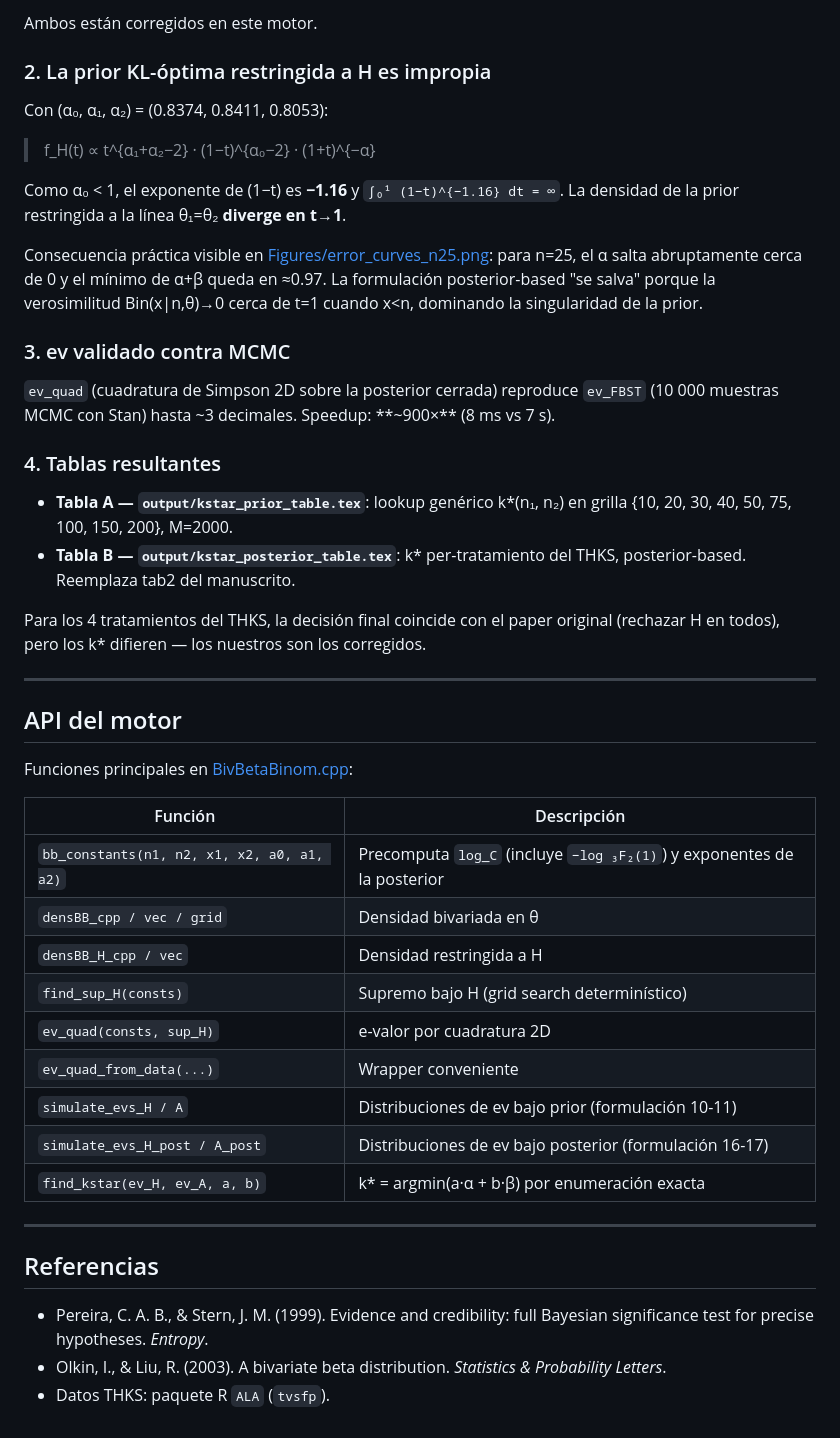
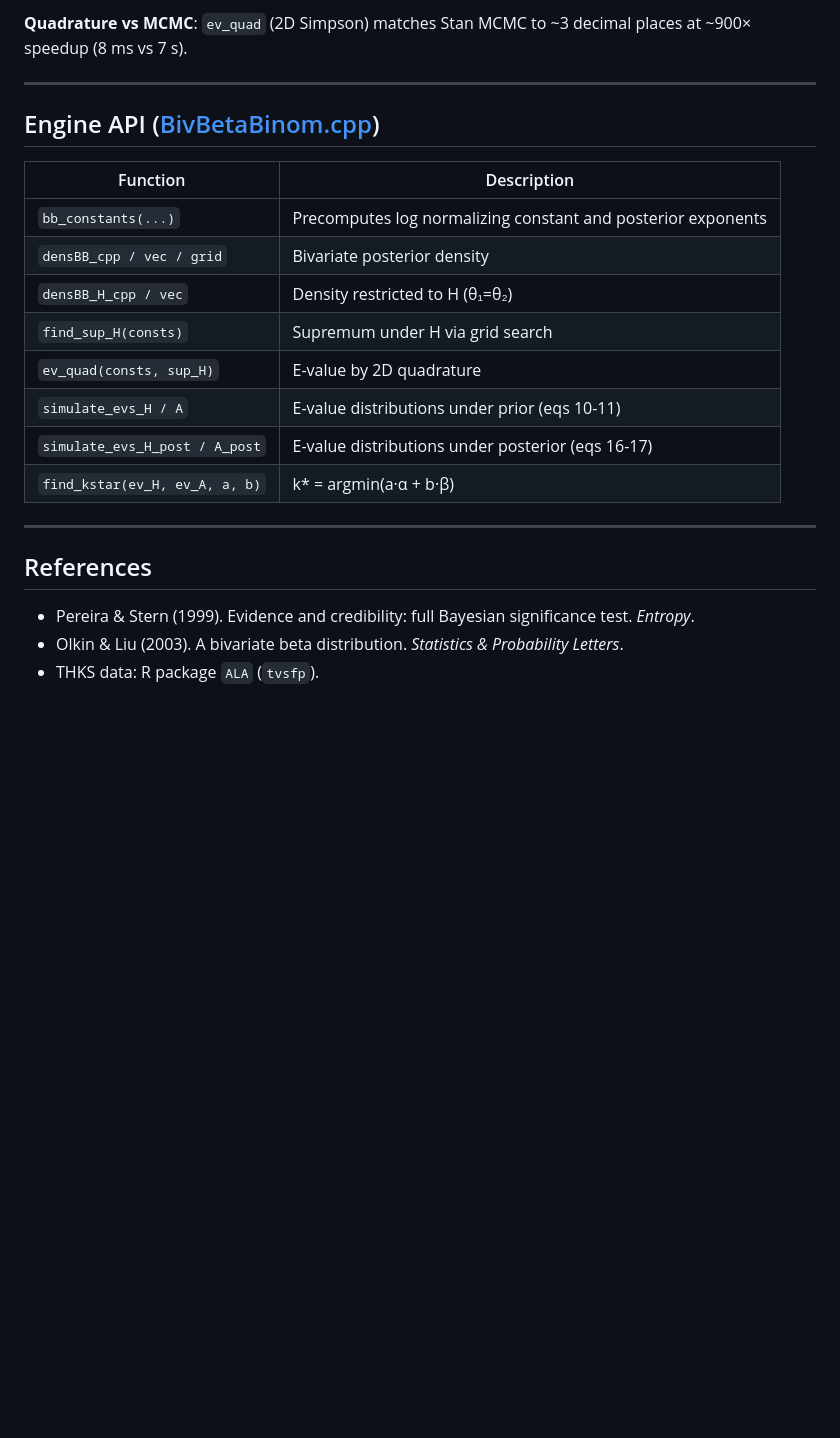
Before and after one commit to torodriguezt/Bayesian_pretest_posttest, a Markdown page: README.md, the part around one of its changes. GitHub-like rendering; blank space fills up the shorter version.

```diff
--- a/README.md
+++ b/README.md
@@ -59,49 +55,25 @@ Al revisar `alpha_final_THKS.R` y `beta_final_THKS.R` se detectaron **dos errore
 
-Ambos están corregidos en este motor.
-
-### 2. La prior KL-óptima restringida a H es impropia
-
-Con (α₀, α₁, α₂) = (0.8374, 0.8411, 0.8053):
-
-> f_H(t) ∝ t^{α₁+α₂−2} · (1−t)^{α₀−2} · (1+t)^{−α}
-
-Como α₀ < 1, el exponente de (1−t) es **−1.16** y `∫₀¹ (1−t)^{−1.16} dt = ∞`. La densidad de la prior restringida a la línea θ₁=θ₂ **diverge en t→1**.
-
-Consecuencia práctica visible en [Figures/error_curves_n25.png](Figures/error_curves_n25.png): para n=25, el α salta abruptamente cerca de 0 y el mínimo de α+β queda en ≈0.97. La formulación posterior-based "se salva" porque la verosimilitud Bin(x|n,θ)→0 cerca de t=1 cuando x<n, dominando la singularidad de la prior.
-
-### 3. ev validado contra MCMC
-
-`ev_quad` (cuadratura de Simpson 2D sobre la posterior cerrada) reproduce `ev_FBST` (10 000 muestras MCMC con Stan) hasta ~3 decimales. Speedup: **~900×** (8 ms vs 7 s).
-
-### 4. Tablas resultantes
-
-- **Tabla A — `output/kstar_prior_table.tex`**: lookup genérico k\*(n₁, n₂) en grilla {10, 20, 30, 40, 50, 75, 100, 150, 200}, M=2000.
-- **Tabla B — `output/kstar_posterior_table.tex`**: k\* per-tratamiento del THKS, posterior-based. Reemplaza tab2 del manuscrito.
-
-Para los 4 tratamientos del THKS, la decisión final coincide con el paper original (rechazar H en todos), pero los k\* difieren — los nuestros son los corregidos.
+**Quadrature vs MCMC**: `ev_quad` (2D Simpson) matches Stan MCMC to ~3 decimal places at ~900× speedup (8 ms vs 7 s).
 
 ---
 
-## API del motor
+## Engine API ([BivBetaBinom.cpp](BivBetaBinom.cpp))
 
-Funciones principales en [BivBetaBinom.cpp](BivBetaBinom.cpp):
-
-| Función | Descripción |
-|---|---|
-| `bb_constants(n1, n2, x1, x2, a0, a1, a2)` | Precomputa `log_C` (incluye `−log ₃F₂(1)`) y exponentes de la posterior |
-| `densBB_cpp / vec / grid` | Densidad bivariada en θ |
-| `densBB_H_cpp / vec` | Densidad restringida a H |
-| `find_sup_H(consts)` | Supremo bajo H (grid search determinístico) |
-| `ev_quad(consts, sup_H)` | e-valor por cuadratura 2D |
-| `ev_quad_from_data(...)` | Wrapper conveniente |
-| `simulate_evs_H / A` | Distribuciones de ev bajo prior (formulación 10-11) |
-| `simulate_evs_H_post / A_post` | Distribuciones de ev bajo posterior (formulación 16-17) |
-| `find_kstar(ev_H, ev_A, a, b)` | k\* = argmin(a·α + b·β) por enumeración exacta |
+| Function | Description |
+| --- | --- |
+| `bb_constants(...)` | Precomputes log normalizing constant and posterior exponents |
+| `densBB_cpp / vec / grid` | Bivariate posterior density |
+| `densBB_H_cpp / vec` | Density restricted to H (θ₁=θ₂) |
+| `find_sup_H(consts)` | Supremum under H via grid search |
+| `ev_quad(consts, sup_H)` | E-value by 2D quadrature |
+| `simulate_evs_H / A` | E-value distributions under prior (eqs 10-11) |
+| `simulate_evs_H_post / A_post` | E-value distributions under posterior (eqs 16-17) |
+| `find_kstar(ev_H, ev_A, a, b)` | k\* = argmin(a·α + b·β) |
 
 ---
 
-## Referencias
+## References
 
-- Pereira, C. A. B., & Stern, J. M. (1999). Evidence and credibility: full Bayesian significance test for precise hypotheses. *Entropy*.
-- Olkin, I., & Liu, R. (2003). A bivariate beta distribution. *Statistics & Probability Letters*.
-- Datos THKS: paquete R `ALA` (`tvsfp`).
+- Pereira & Stern (1999). Evidence and credibility: full Bayesian significance test. *Entropy*.
+- Olkin & Liu (2003). A bivariate beta distribution. *Statistics & Probability Letters*.
+- THKS data: R package `ALA` (`tvsfp`).
```
Also changed, not shown: other parts of README.md (+32 -36 lines).
